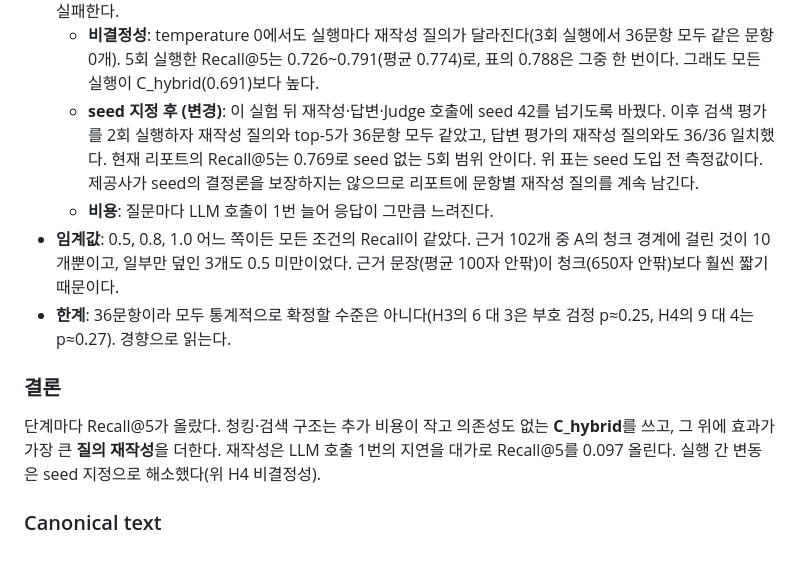
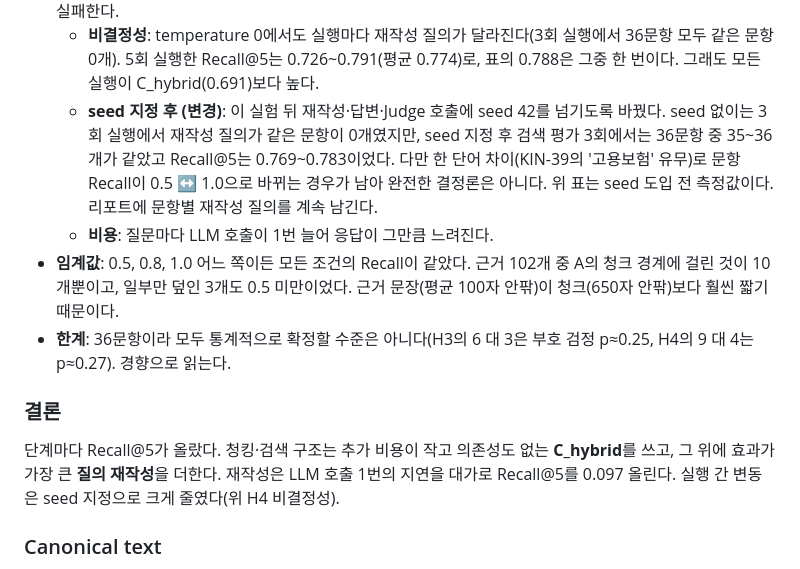
Before and after one commit to jongmin-oh/document-rag-qa-system, a Markdown page: decision/chunking_strategy.md, the part around the change. GitHub-like rendering.

```diff
--- a/decision/chunking_strategy.md
+++ b/decision/chunking_strategy.md
@@ -182,14 +182,14 @@ Contextual Retrieval의 문맥 보강 아이디어를 LLM 호출 없이 적용
 - **H3**: multi_hop이 0.52 → 0.61, Recall@1이 0.29 → 0.42로 올랐다. 88자 절 도입 청크 BK-0040이 top-5에 든 문항은 13개 → 1개로 줄었다. 대신 Hit@5는 1문항 떨어졌다.
 - **H4**: 근거를 못 찾던 4문항 중 3개(KIN-31, 40, 41)를 찾았다. KIN-41은 재작성이 "군 복무로 인한 수급기간 연기"를 만들어 Recall@5가 0 → 1.0이 됐다. 세 유형이 모두 올랐다. 나빠진 4문항(KIN-15, 16, 19, 38)은 재작성이 두 가지를 묻는 질문을 한쪽으로 좁히거나(KIN-19: 조기재취업수당 조건 쪽으로 쏠림, 1.00 → 0.33), 사용자가 쓴 정확한 단어가 긴 공식 문장에 묻혀 BM25에서 힘을 잃은 경우다. KIN-09(알바 소득 신고)는 여전히 실패한다.
   - **비결정성**: temperature 0에서도 실행마다 재작성 질의가 달라진다(3회 실행에서 36문항 모두 같은 문항 0개). 5회 실행한 Recall@5는 0.726~0.791(평균 0.774)로, 표의 0.788은 그중 한 번이다. 그래도 모든 실행이 C_hybrid(0.691)보다 높다.
-  - **seed 지정 후 (변경)**: 이 실험 뒤 재작성·답변·Judge 호출에 seed 42를 넘기도록 바꿨다. 이후 검색 평가를 2회 실행하자 재작성 질의와 top-5가 36문항 모두 같았고, 답변 평가의 재작성 질의와도 36/36 일치했다. 현재 리포트의 Recall@5는 0.769로 seed 없는 5회 범위 안이다. 위 표는 seed 도입 전 측정값이다. 제공사가 seed의 결정론을 보장하지는 않으므로 리포트에 문항별 재작성 질의를 계속 남긴다.
+  - **seed 지정 후 (변경)**: 이 실험 뒤 재작성·답변·Judge 호출에 seed 42를 넘기도록 바꿨다. seed 없이는 3회 실행에서 재작성 질의가 같은 문항이 0개였지만, seed 지정 후 검색 평가 3회에서는 36문항 중 35~36개가 같았고 Recall@5는 0.769~0.783이었다. 다만 한 단어 차이(KIN-39의 '고용보험' 유무)로 문항 Recall이 0.5 ↔ 1.0으로 바뀌는 경우가 남아 완전한 결정론은 아니다. 위 표는 seed 도입 전 측정값이다. 리포트에 문항별 재작성 질의를 계속 남긴다.
   - **비용**: 질문마다 LLM 호출이 1번 늘어 응답이 그만큼 느려진다.
 - **임계값**: 0.5, 0.8, 1.0 어느 쪽이든 모든 조건의 Recall이 같았다. 근거 102개 중 A의 청크 경계에 걸린 것이 10개뿐이고, 일부만 덮인 3개도 0.5 미만이었다. 근거 문장(평균 100자 안팎)이 청크(650자 안팎)보다 훨씬 짧기 때문이다.
 - **한계**: 36문항이라 모두 통계적으로 확정할 수준은 아니다(H3의 6 대 3은 부호 검정 p≈0.25, H4의 9 대 4는 p≈0.27). 경향으로 읽는다.
 
 ### 결론
 
-단계마다 Recall@5가 올랐다. 청킹·검색 구조는 추가 비용이 작고 의존성도 없는 **C_hybrid**를 쓰고, 그 위에 효과가 가장 큰 **질의 재작성**을 더한다. 재작성은 LLM 호출 1번의 지연을 대가로 Recall@5를 0.097 올린다. 실행 간 변동은 seed 지정으로 해소했다(위 H4 비결정성).
+단계마다 Recall@5가 올랐다. 청킹·검색 구조는 추가 비용이 작고 의존성도 없는 **C_hybrid**를 쓰고, 그 위에 효과가 가장 큰 **질의 재작성**을 더한다. 재작성은 LLM 호출 1번의 지연을 대가로 Recall@5를 0.097 올린다. 실행 간 변동은 seed 지정으로 크게 줄였다(위 H4 비결정성).
 
 ### Canonical text
 
```
Also changed, not shown: README.md (+3 -2 lines), decision/evaluation.md (+2 -2 lines).
